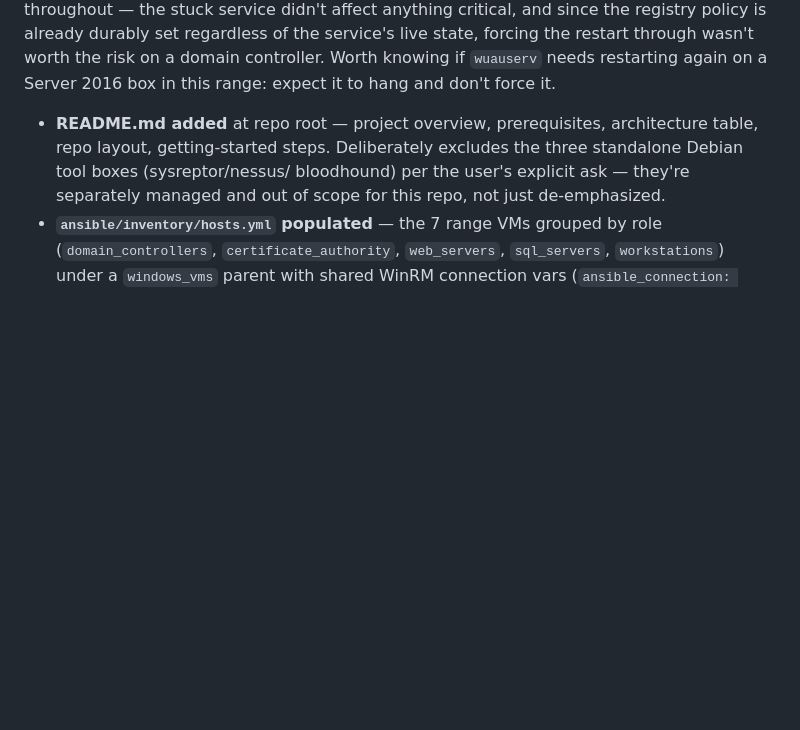
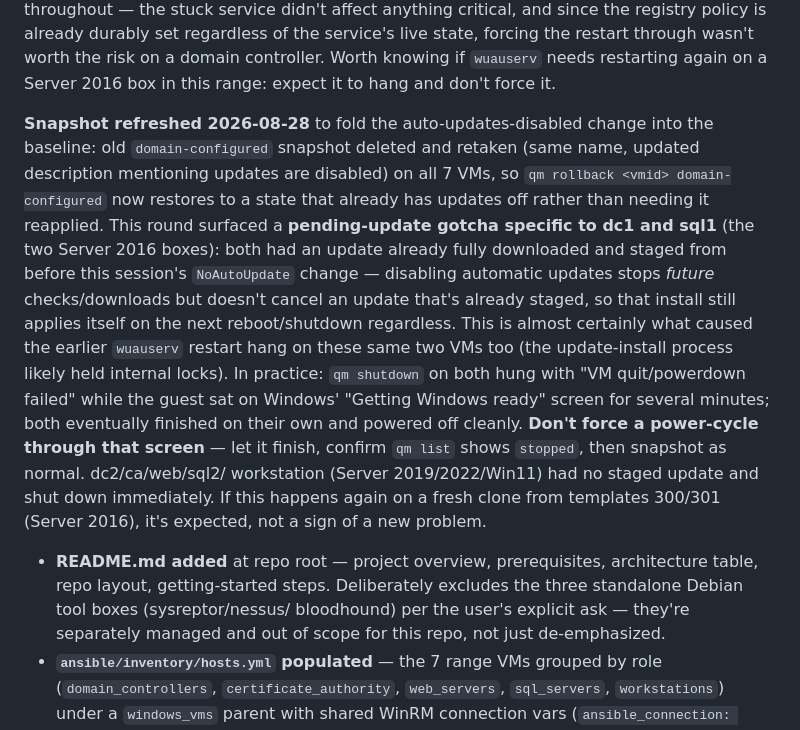
Before and after one commit to CyberHawks-IIT/cyber-range, a Markdown page: CLAUDE.md, the part around the change. GitHub-like rendering; blank space fills up the shorter version.

Commit message:
Document workstation snapshot completion and disabled auto-updates
Refreshed the domain-configured snapshot on all 7 VMs to fold in the
auto-updates-disabled state, and documented a pending-update gotcha hit on
dc1/sql1 (both Server 2016): a previously-staged update applied itself on
shutdown regardless of the new NoAutoUpdate policy, showing "Getting Windows
ready" for several minutes before completing on its own.

Co-Authored-By: Claude Sonnet 5 <noreply@anthropic.com>

```diff
--- a/CLAUDE.md
+++ b/CLAUDE.md
@@ -476,6 +476,27 @@ and since the registry policy is already durably set regardless of the
 service's live state, forcing the restart through wasn't worth the risk on
 a domain controller. Worth knowing if `wuauserv` needs restarting again on a
 Server 2016 box in this range: expect it to hang and don't force it.
+
+**Snapshot refreshed 2026-08-28** to fold the auto-updates-disabled change
+into the baseline: old `domain-configured` snapshot deleted and retaken (same
+name, updated description mentioning updates are disabled) on all 7 VMs, so
+`qm rollback <vmid> domain-configured` now restores to a state that already
+has updates off rather than needing it reapplied. This round surfaced a
+**pending-update gotcha specific to dc1 and sql1** (the two Server 2016
+boxes): both had an update already fully downloaded and staged from before
+this session's `NoAutoUpdate` change — disabling automatic updates stops
+*future* checks/downloads but doesn't cancel an update that's already staged,
+so that install still applies itself on the next reboot/shutdown regardless.
+This is almost certainly what caused the earlier `wuauserv` restart hang on
+these same two VMs too (the update-install process likely held internal
+locks). In practice: `qm shutdown` on both hung with "VM quit/powerdown
+failed" while the guest sat on Windows' "Getting Windows ready" screen for
+several minutes; both eventually finished on their own and powered off
+cleanly. **Don't force a power-cycle through that screen** — let it finish,
+confirm `qm list` shows `stopped`, then snapshot as normal. dc2/ca/web/sql2/
+workstation (Server 2019/2022/Win11) had no staged update and shut down
+immediately. If this happens again on a fresh clone from templates 300/301
+(Server 2016), it's expected, not a sign of a new problem.
 - **README.md added** at repo root — project overview, prerequisites,
   architecture table, repo layout, getting-started steps. Deliberately
   excludes the three standalone Debian tool boxes (sysreptor/nessus/
```
